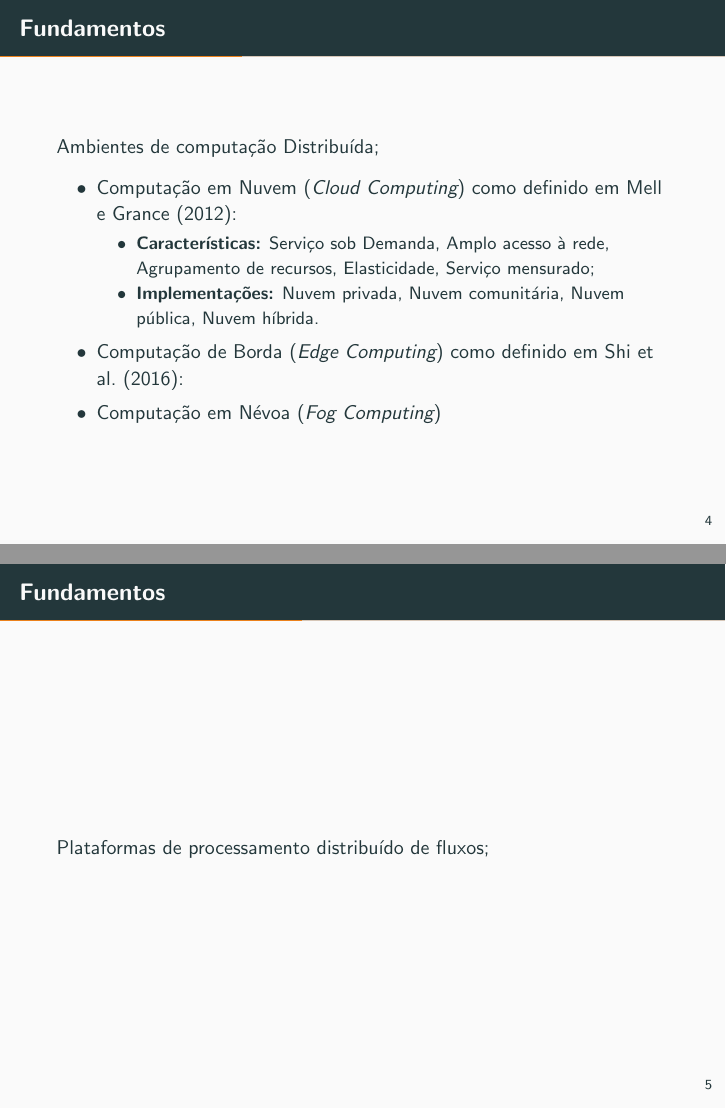
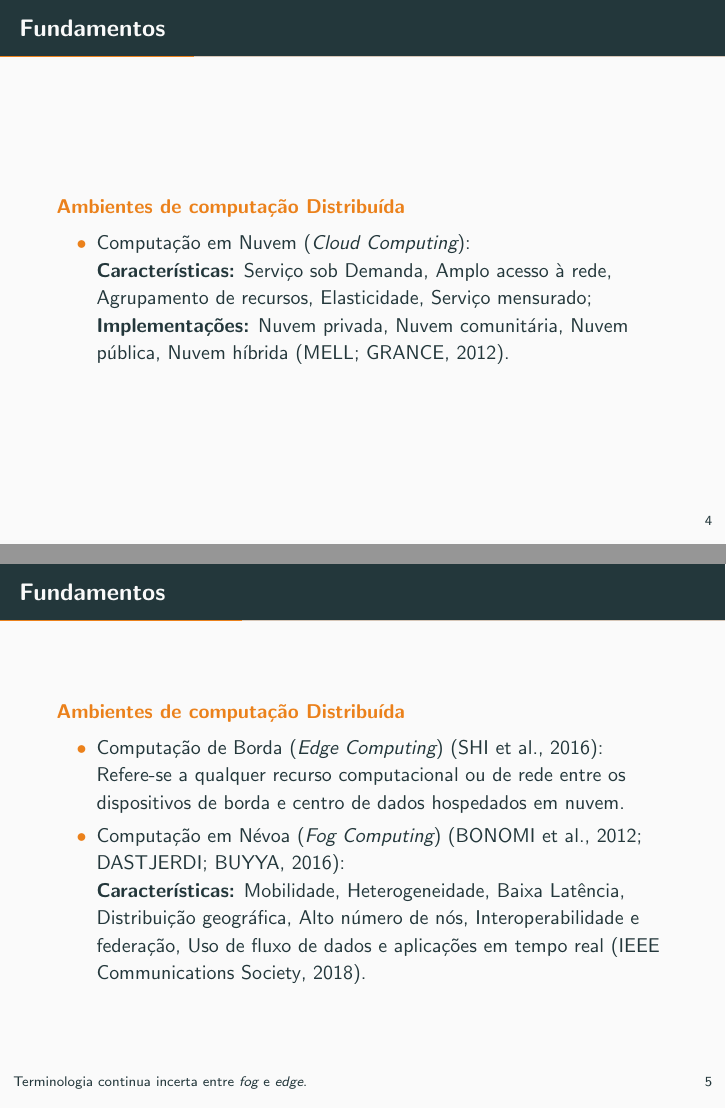
Before and after one commit to luis-puhl/minas-paralelo-paper, LaTeX slides (00.beamer.tex): pages 7 and 8 of 21 before the commit and pages 7 and 8 of 24 after it, joined at a grey line. Compiled offline with pdfLaTeX.

```diff
--- a/00.beamer.tex
+++ b/00.beamer.tex
@@ -70,27 +70,46 @@
 
 
 \begin{frame}[fragile]{Fundamentos}
-Ambientes de computação Distribuída;
-
+\begin{alertblock}{Ambientes de computação Distribuída}
 \begin{itemize}
-  \item Computação em Nuvem (\emph{Cloud Computing}) como definido em \citeonline{NIST2011}:
-  \begin{itemize}
-
-    \item \textbf{Características:}
+  \item Computação em Nuvem (\emph{Cloud Computing}):
+  \\ \textbf{Características:}
   Serviço sob Demanda,
   Amplo acesso à rede,
   Agrupamento de recursos,
   Elasticidade,
   Serviço mensurado;
-
-    \item \textbf{Implementações:}
+  \\ \textbf{Implementações:}
     Nuvem privada,
     Nuvem comunitária,
     Nuvem pública,
-    Nuvem híbrida.
+    Nuvem híbrida
+    \cite{NIST2011}.
 
 \end{itemize}
-  \item Computação de Borda (\emph{Edge Computing}) como definido em \citeonline{Shi2016}:
+\end{alertblock}
+\end{frame}
 
-  \item Computação em Névoa (\emph{Fog Computing})
+{%
+\setbeamertemplate{frame footer}{Terminologia continua incerta entre \emph{fog} e \emph{edge}.}
+\begin{frame}[fragile]{Fundamentos}
+  \begin{alertblock}{Ambientes de computação Distribuída}
+  \begin{itemize}
+
+  \item Computação de Borda (\emph{Edge Computing}) \cite{Shi2016}:
+  \\ Refere-se a qualquer recurso computacional ou de rede entre os dispositivos
+  de borda e centro de dados hospedados em nuvem.
+
+  \item Computação em Névoa (\emph{Fog Computing}) \cite{Bonomi2012,dastjerdi2016}:
+  \\ \textbf{Características:}
+  Mobilidade,
+  Heterogeneidade,
+  Baixa Latência,
+  Distribuição geográfica,
+  Alto número de nós,
+  Interoperabilidade e federação,
+  Uso de fluxo de dados e aplicações em tempo real
+  \cite{IEEECommunicationsSociety2018}.
 \end{itemize}
+\end{alertblock}
+\end{frame}
@@ -97,4 +131,3 @@
 \end{frame}
 
 \begin{frame}[fragile]{Fundamentos}
-Plataformas de processamento distribuído de fluxos;
```
Also changed, not shown: 99.referencias.bib (+14 -4 lines), 00.beamer.pdf, 00.beamer.tex (21 more changed lines). Lines whose indentation alone changed are shown as unchanged.
